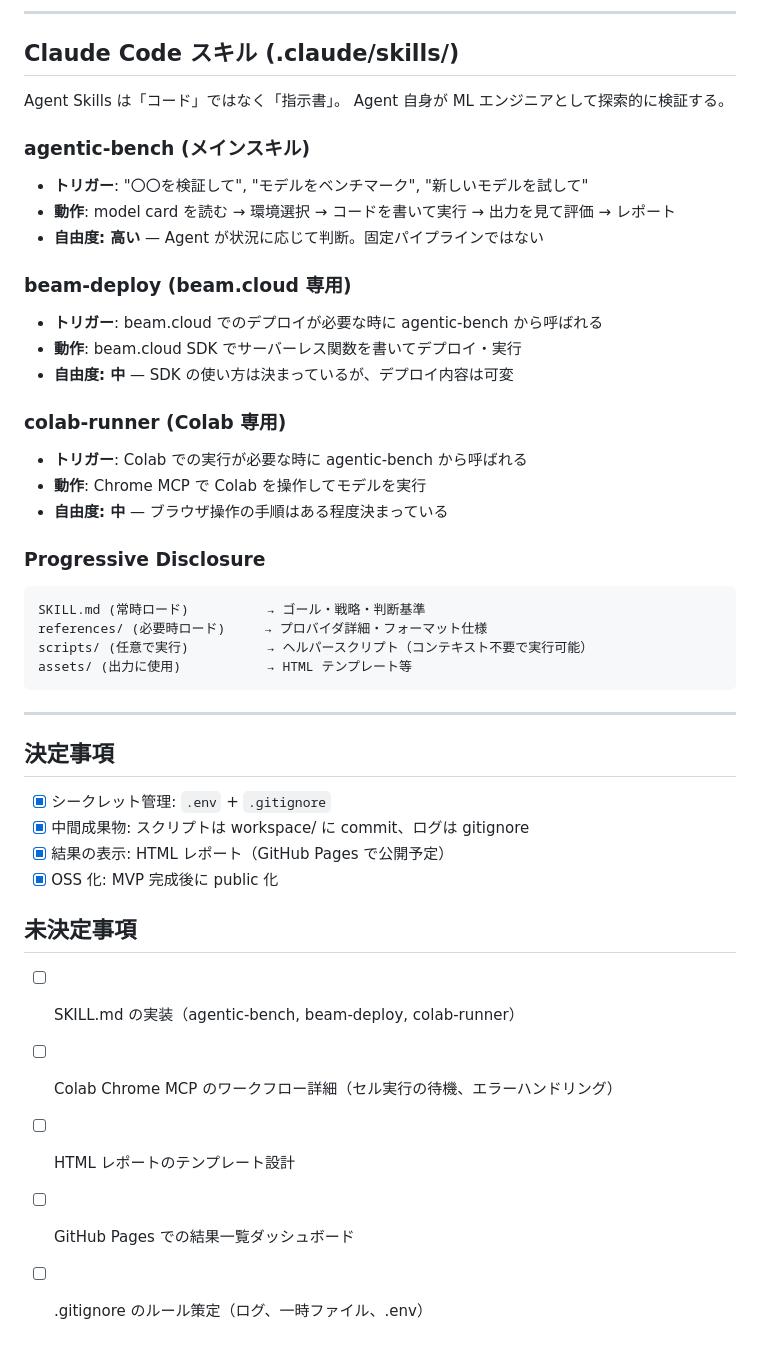
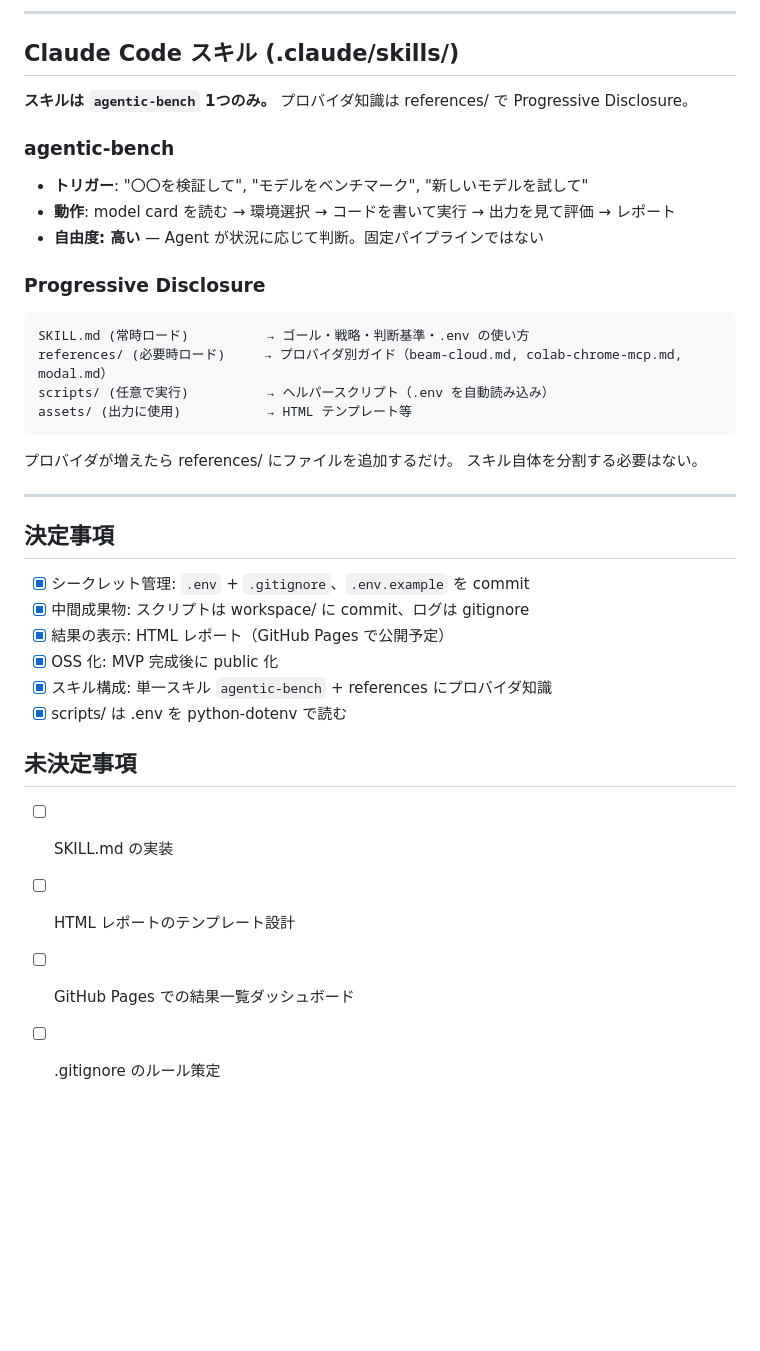
Before and after one commit to nyosegawa/agentic-bench, a Markdown page: docs/architecture.md, the part around one of its changes. Rendered like a GitHub page; blank space fills up the shorter version.

````diff
--- a/docs/architecture.md
+++ b/docs/architecture.md
@@ -199,49 +218,40 @@ results/2026-02-21_gemma3-27b/
 
 ## Claude Code スキル (.claude/skills/)
 
-Agent Skills は「コード」ではなく「指示書」。
-Agent 自身が ML エンジニアとして探索的に検証する。
+**スキルは `agentic-bench` 1つのみ。** プロバイダ知識は references/ で Progressive Disclosure。
 
-### agentic-bench (メインスキル)
+### agentic-bench
 
 - **トリガー**: "〇〇を検証して", "モデルをベンチマーク", "新しいモデルを試して"
 - **動作**: model card を読む → 環境選択 → コードを書いて実行 → 出力を見て評価 → レポート
 - **自由度: 高い** — Agent が状況に応じて判断。固定パイプラインではない
 
-### beam-deploy (beam.cloud 専用)
-
-- **トリガー**: beam.cloud でのデプロイが必要な時に agentic-bench から呼ばれる
-- **動作**: beam.cloud SDK でサーバーレス関数を書いてデプロイ・実行
-- **自由度: 中** — SDK の使い方は決まっているが、デプロイ内容は可変
-
-### colab-runner (Colab 専用)
-
-- **トリガー**: Colab での実行が必要な時に agentic-bench から呼ばれる
-- **動作**: Chrome MCP で Colab を操作してモデルを実行
-- **自由度: 中** — ブラウザ操作の手順はある程度決まっている
-
 ### Progressive Disclosure
 
 ```
-SKILL.md (常時ロード)          → ゴール・戦略・判断基準
-references/ (必要時ロード)     → プロバイダ詳細・フォーマット仕様
-scripts/ (任意で実行)          → ヘルパースクリプト（コンテキスト不要で実行可能）
+SKILL.md (常時ロード)          → ゴール・戦略・判断基準・.env の使い方
+references/ (必要時ロード)     → プロバイダ別ガイド（beam-cloud.md, colab-chrome-mcp.md, modal.md）
+scripts/ (任意で実行)          → ヘルパースクリプト（.env を自動読み込み）
 assets/ (出力に使用)           → HTML テンプレート等
 ```
+
+プロバイダが増えたら references/ にファイルを追加するだけ。
+スキル自体を分割する必要はない。
 
 ---
 
 ## 決定事項
 
-- [x] シークレット管理: `.env` + `.gitignore`
+- [x] シークレット管理: `.env` + `.gitignore`、`.env.example` を commit
 - [x] 中間成果物: スクリプトは workspace/ に commit、ログは gitignore
 - [x] 結果の表示: HTML レポート（GitHub Pages で公開予定）
 - [x] OSS 化: MVP 完成後に public 化
+- [x] スキル構成: 単一スキル `agentic-bench` + references にプロバイダ知識
+- [x] scripts/ は .env を python-dotenv で読む
 
 ## 未決定事項
 
-- [ ] SKILL.md の実装（agentic-bench, beam-deploy, colab-runner）
-- [ ] Colab Chrome MCP のワークフロー詳細（セル実行の待機、エラーハンドリング）
+- [ ] SKILL.md の実装
 - [ ] HTML レポートのテンプレート設計
 - [ ] GitHub Pages での結果一覧ダッシュボード
-- [ ] .gitignore のルール策定（ログ、一時ファイル、.env）
+- [ ] .gitignore のルール策定
````
Also changed, not shown: other parts of docs/architecture.md (+43 -24 lines).
